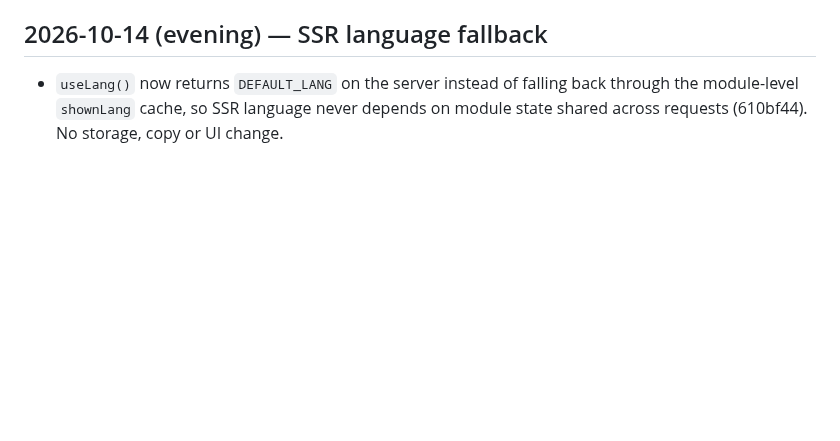
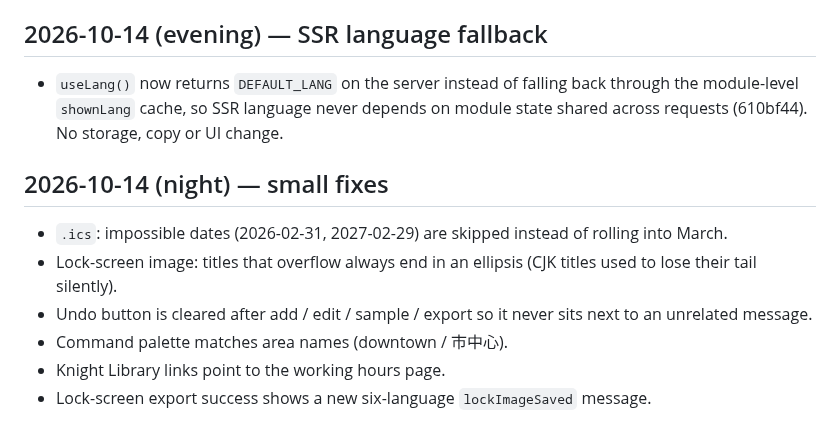
Before and after one commit to 9178osage/13th-desk, a Markdown page: docs/REDESIGN-2026-10-03.md, the part around the change. GitHub-like rendering; blank space fills up the shorter version.

Commit message:
docs: REDESIGN note for the 10-14 night fixes

```diff
--- a/docs/REDESIGN-2026-10-03.md
+++ b/docs/REDESIGN-2026-10-03.md
@@ -208,3 +208,12 @@
 ## 2026-10-14 (evening) — SSR language fallback
 
 - `useLang()` now returns `DEFAULT_LANG` on the server instead of falling back through the module-level `shownLang` cache, so SSR language never depends on module state shared across requests (610bf44). No storage, copy or UI change.
+
+## 2026-10-14 (night) — small fixes
+
+- `.ics`: impossible dates (2026-02-31, 2027-02-29) are skipped instead of rolling into March.
+- Lock-screen image: titles that overflow always end in an ellipsis (CJK titles used to lose their tail silently).
+- Undo button is cleared after add / edit / sample / export so it never sits next to an unrelated message.
+- Command palette matches area names (downtown / 市中心).
+- Knight Library links point to the working hours page.
+- Lock-screen export success shows a new six-language `lockImageSaved` message.
```
